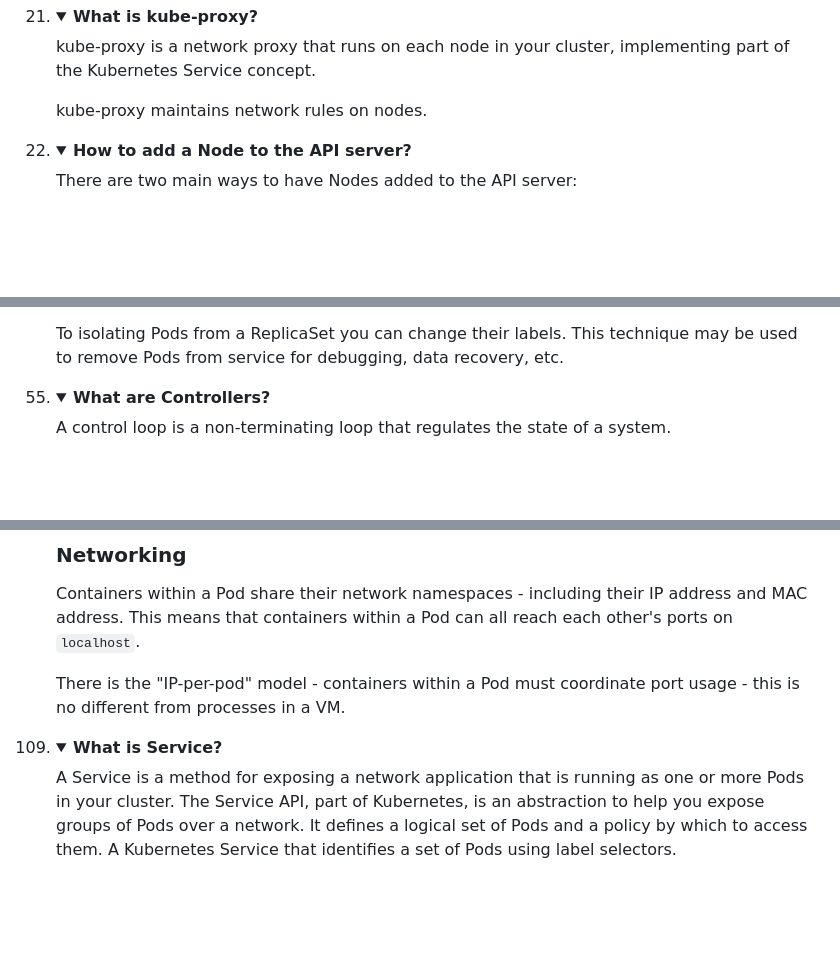
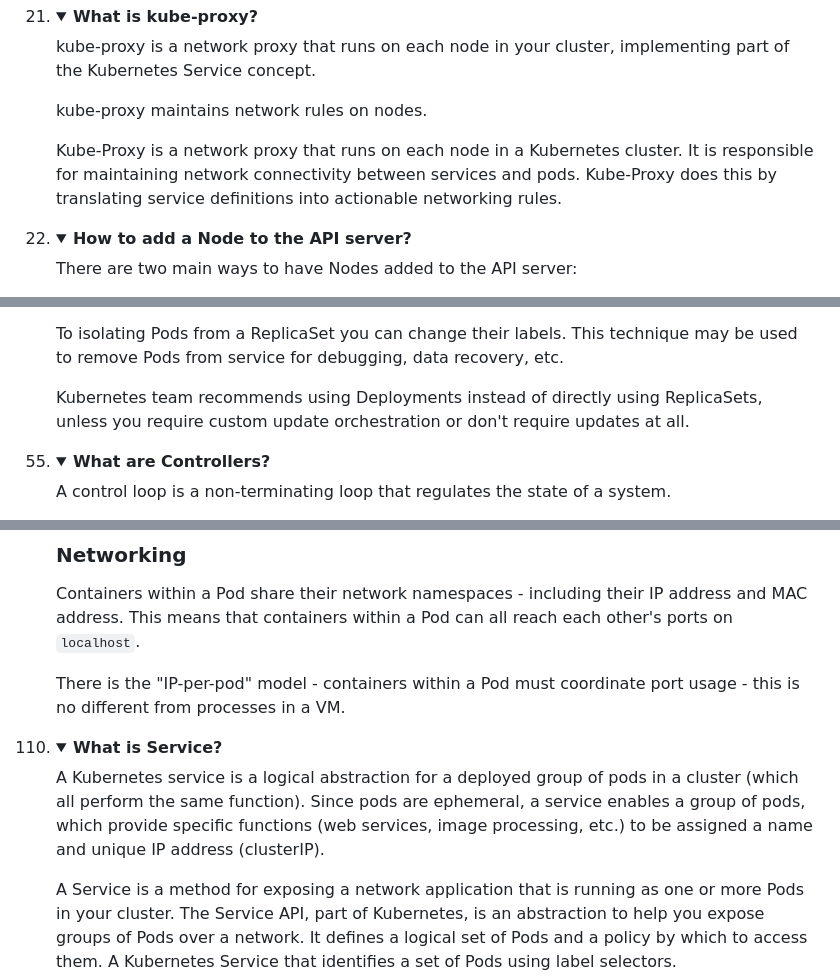
Before and after one commit to mikalai-hryb/notes, a Markdown page: kubernetes.md, 3 parts joined by grey strips. Rendered like a GitHub page; folded sections open; blank space fills up the shorter version.

```diff
--- a/kubernetes.md
+++ b/kubernetes.md
@@ -293,6 +293,8 @@ Pods are relatively ephemeral/disposable (rather than durable) entities.
 kube-proxy is a network proxy that runs on each node in your cluster, implementing part of the Kubernetes Service concept.
 
 kube-proxy maintains network rules on nodes.
+
+Kube-Proxy is a network proxy that runs on each node in a Kubernetes cluster. It is responsible for maintaining network connectivity between services and pods. Kube-Proxy does this by translating service definitions into actionable networking rules.
 </details></li>
 
 <li><details>
@@ -695,6 +704,8 @@ A ReplicaSet ensures that a specified number of pod replicas are running at any
 ReplicaSets do not support a rolling update directly.
 
 To isolating Pods from a ReplicaSet you can change their labels. This technique may be used to remove Pods from service for debugging, data recovery, etc.
+
+Kubernetes team recommends using Deployments instead of directly using ReplicaSets, unless you require custom update orchestration or don't require updates at all.
 </details></li>
 
 <li><details>
@@ -1305,6 +1329,8 @@ There is the "IP-per-pod" model - containers within a Pod must coordinate port u
 <li><details>
 <summary><b>What is Service?</b></summary>
 
+A Kubernetes service is a logical abstraction for a deployed group of pods in a cluster (which all perform the same function). Since pods are ephemeral, a service enables a group of pods, which provide specific functions (web services, image processing, etc.) to be assigned a name and unique IP address (clusterIP).
+
 A Service is a method for exposing a network application that is running as one or more Pods in your cluster.
 The Service API, part of Kubernetes, is an abstraction to help you expose groups of Pods over a network. It defines a logical set of Pods and a policy by which to access them.
 A Kubernetes Service that identifies a set of Pods using label selectors.
```
Also changed, not shown: other parts of kubernetes.md (+25 -5 lines).
